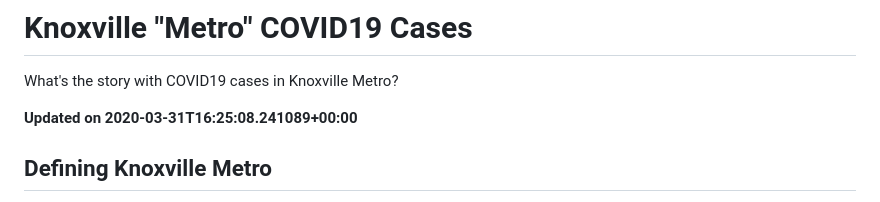
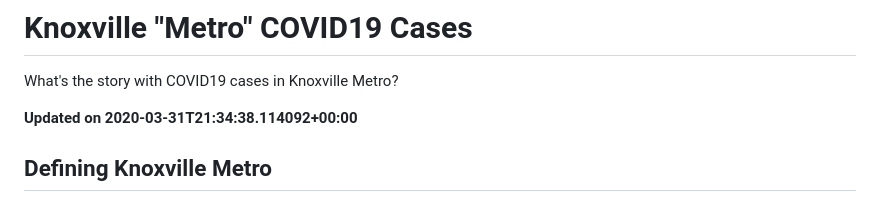
Before and after one commit to kcavagnolo/knx-covid, a Markdown page: README.md, the part around the change. GitHub-like rendering.

```diff
--- a/README.md
+++ b/README.md
@@ -2,7 +2,7 @@
 
 What's the story with COVID19 cases in Knoxville Metro?
 
-**Updated on 2020-03-31T16:25:08.241089+00:00**
+**Updated on 2020-03-31T21:34:38.114092+00:00**
 
 ## Defining Knoxville Metro
 
```
Also changed, not shown: imgs/metro-cases-all-daily-forecasted.png, imgs/metro-cases-all-fit-best.png, imgs/metro-cases-all-fit-worst.png, imgs/metro-cases-all.png, imgs/metro-cases-county.png.
